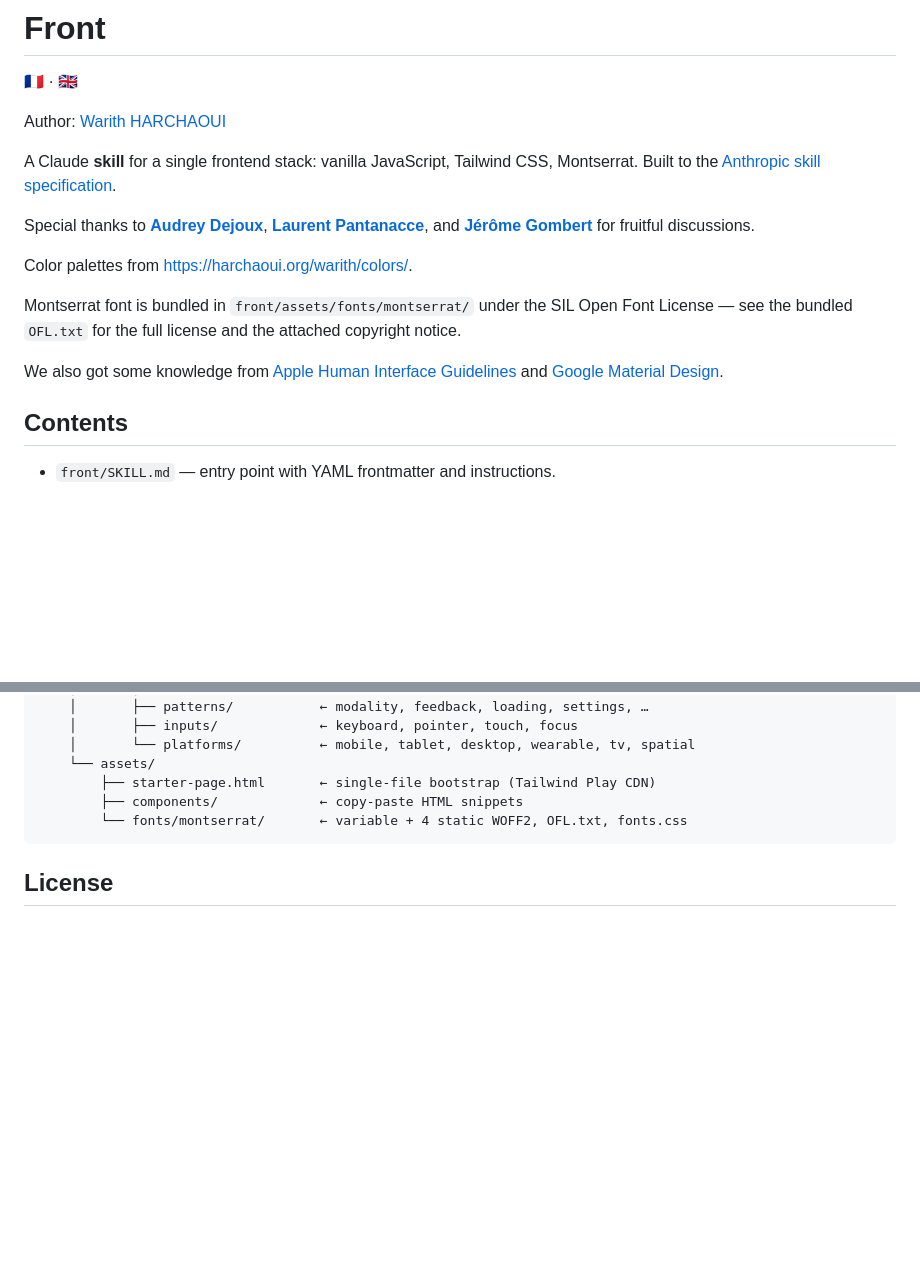
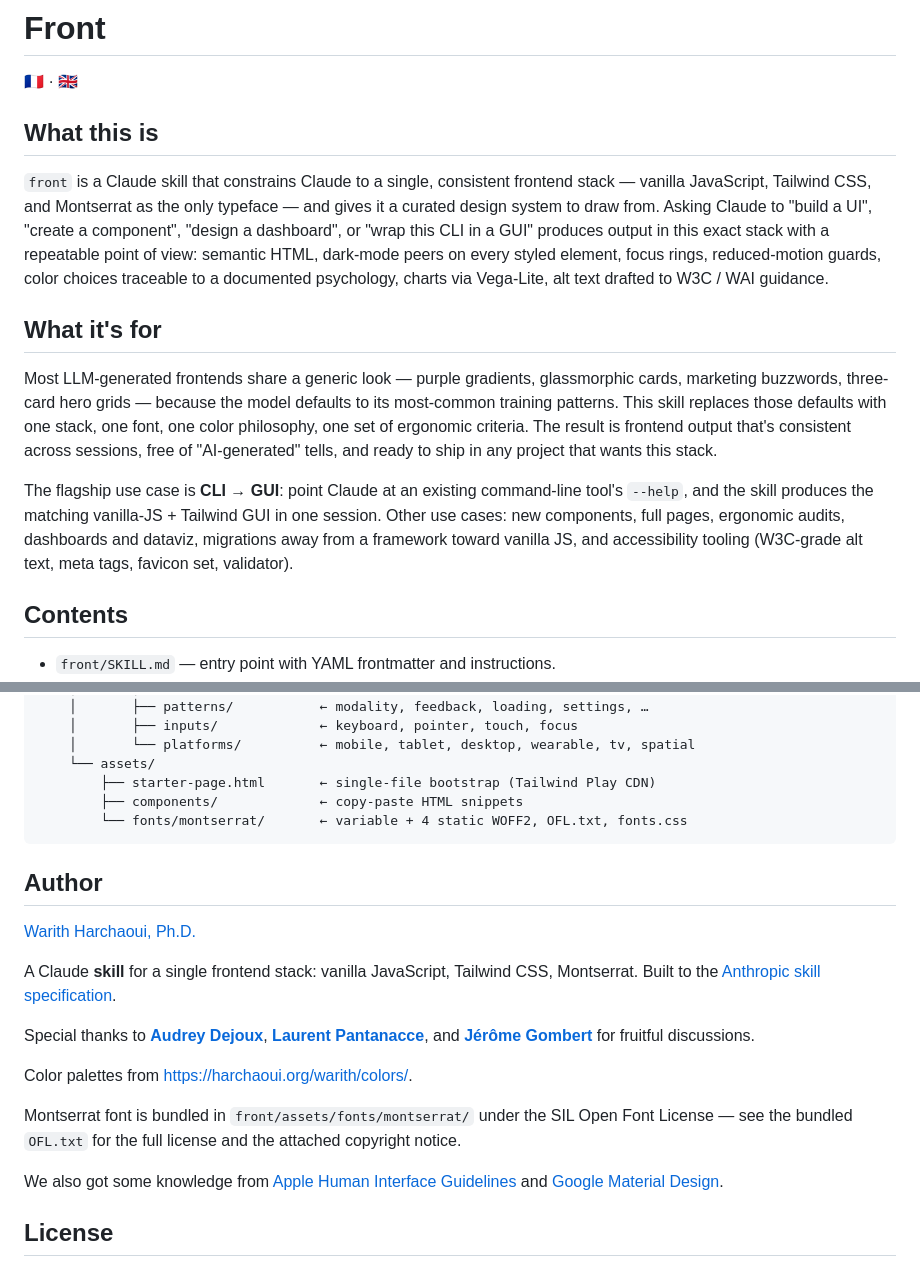
Before and after one commit to warith-harchaoui/front, a Markdown page: README.md, 2 parts joined by grey strips. Drawn GitHub-style; blank space fills up the shorter version.

````diff
--- a/README.md
+++ b/README.md
@@ -2,17 +2,15 @@
 
 [🇫🇷](LISEZMOI.md) · [🇬🇧](README.md)
 
-Author: [Warith HARCHAOUI](https://www.linkedin.com/in/warith-harchaoui/)
+## What this is
 
-A Claude **skill** for a single frontend stack: vanilla JavaScript, Tailwind CSS, Montserrat. Built to the [Anthropic skill specification](https://resources.anthropic.com/hubfs/The-Complete-Guide-to-Building-Skill-for-Claude.pdf).
+`front` is a Claude skill that constrains Claude to a single, consistent frontend stack — vanilla JavaScript, Tailwind CSS, and Montserrat as the only typeface — and gives it a curated design system to draw from. Asking Claude to "build a UI", "create a component", "design a dashboard", or "wrap this CLI in a GUI" produces output in this exact stack with a repeatable point of view: semantic HTML, dark-mode peers on every styled element, focus rings, reduced-motion guards, color choices traceable to a documented psychology, charts via Vega-Lite, alt text drafted to W3C / WAI guidance.
 
-Special thanks to **[Audrey Dejoux](https://www.behance.net/dreyadesign/projects)**, **[Laurent Pantanacce](https://www.linkedin.com/in/pantanacce/)**, and **[Jérôme Gombert](https://www.linkedin.com/in/j%C3%A9r%C3%B4me-gombert-84675b1b/)** for fruitful discussions.
+## What it's for
 
-Color palettes from <https://harchaoui.org/warith/colors/>.
+Most LLM-generated frontends share a generic look — purple gradients, glassmorphic cards, marketing buzzwords, three-card hero grids — because the model defaults to its most-common training patterns. This skill replaces those defaults with one stack, one font, one color philosophy, one set of ergonomic criteria. The result is frontend output that's consistent across sessions, free of "AI-generated" tells, and ready to ship in any project that wants this stack.
 
-Montserrat font is bundled in `front/assets/fonts/montserrat/` under the SIL Open Font License — see the bundled `OFL.txt` for the full license and the attached copyright notice.
-
-We also got some knowledge from [Apple  Human Interface Guidelines](https://developer.apple.com/design/human-interface-guidelines/) and [Google Material Design](https://material.io/design).
+The flagship use case is **CLI → GUI**: point Claude at an existing command-line tool's `--help`, and the skill produces the matching vanilla-JS + Tailwind GUI in one session. Other use cases: new components, full pages, ergonomic audits, dashboards and dataviz, migrations away from a framework toward vanilla JS, and accessibility tooling (W3C-grade alt text, meta tags, favicon set, validator).
 
 ## Contents
 
@@ -125,6 +123,19 @@ front/                              ← repo root
         └── fonts/montserrat/       ← variable + 4 static WOFF2, OFL.txt, fonts.css
 ```
 
+## Author
+
+[Warith Harchaoui, Ph.D.](https://www.linkedin.com/in/warith-harchaoui/)
+
+A Claude **skill** for a single frontend stack: vanilla JavaScript, Tailwind CSS, Montserrat. Built to the [Anthropic skill specification](https://resources.anthropic.com/hubfs/The-Complete-Guide-to-Building-Skill-for-Claude.pdf).
+
+Special thanks to **[Audrey Dejoux](https://www.behance.net/dreyadesign/projects)**, **[Laurent Pantanacce](https://www.linkedin.com/in/pantanacce/)**, and **[Jérôme Gombert](https://www.linkedin.com/in/j%C3%A9r%C3%B4me-gombert-84675b1b/)** for fruitful discussions.
+
+Color palettes from <https://harchaoui.org/warith/colors/>.
+
+Montserrat font is bundled in `front/assets/fonts/montserrat/` under the SIL Open Font License — see the bundled `OFL.txt` for the full license and the attached copyright notice.
+
+We also got some knowledge from [Apple  Human Interface Guidelines](https://developer.apple.com/design/human-interface-guidelines/) and [Google Material Design](https://material.io/design).
 
 ## License
 
````
Also changed, not shown: LISEZMOI.md (+16 -4 lines).
